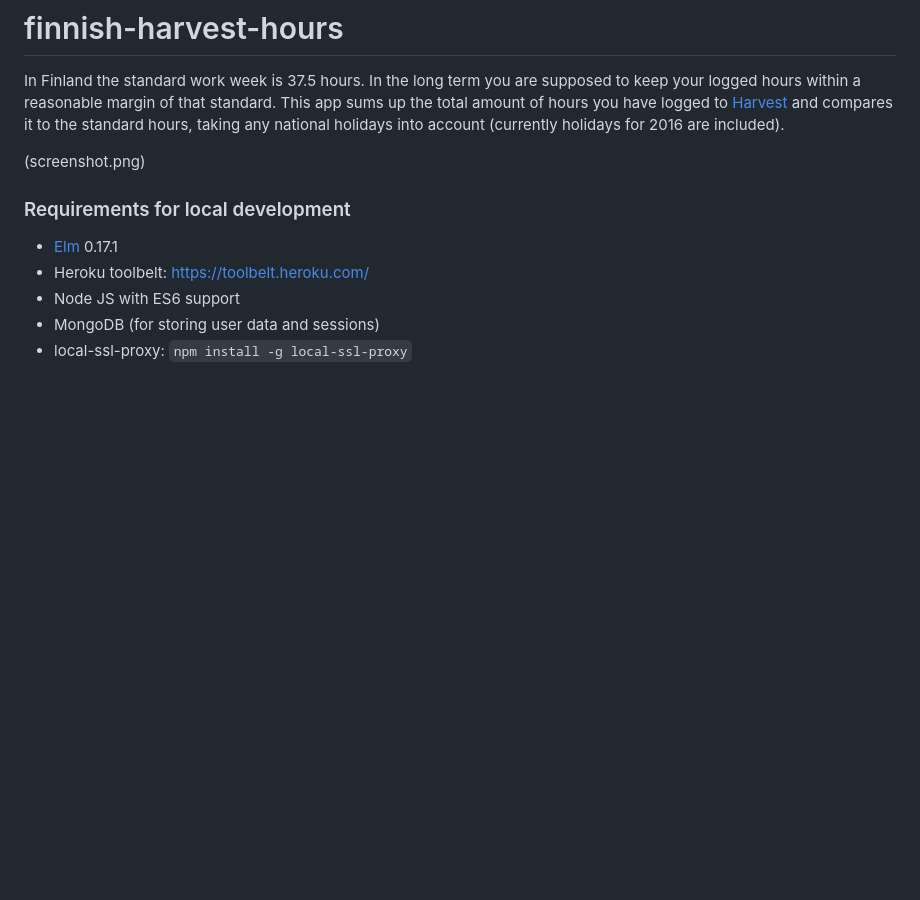
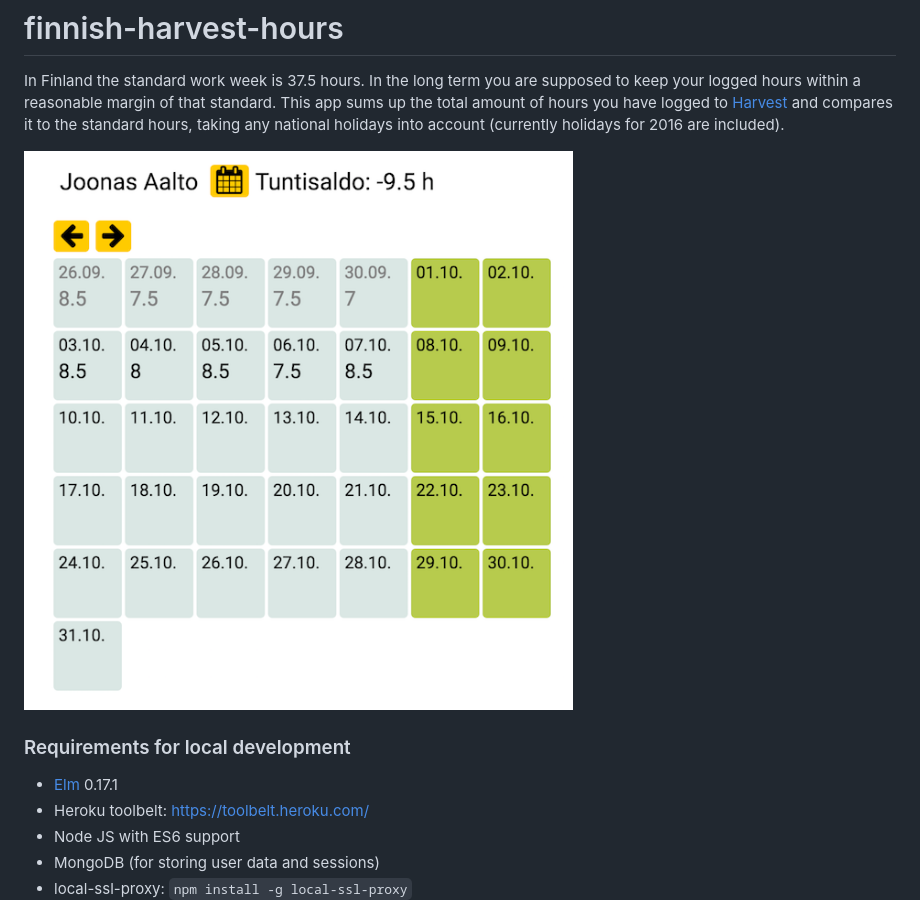
Before and after one commit to joaalto/finnish-harvest-hours, a Markdown page: README.md, the part around the change. Rendered like a GitHub page; pictures changed too: screenshot.png; blank space fills up the shorter version.

Commit message:
Fix and resize screenshot.

```diff
--- a/README.md
+++ b/README.md
@@ -2,7 +2,7 @@
 
 In Finland the standard work week is 37.5 hours. In the long term you are supposed to keep your logged hours within a reasonable margin of that standard. This app sums up the total amount of hours you have logged to [Harvest](https://www.getharvest.com/) and compares it to the standard hours, taking any national holidays into account (currently holidays for 2016 are included).
 
-(screenshot.png)
+![Screenshot](screenshot.png)
 
 ### Requirements for local development
 
```
